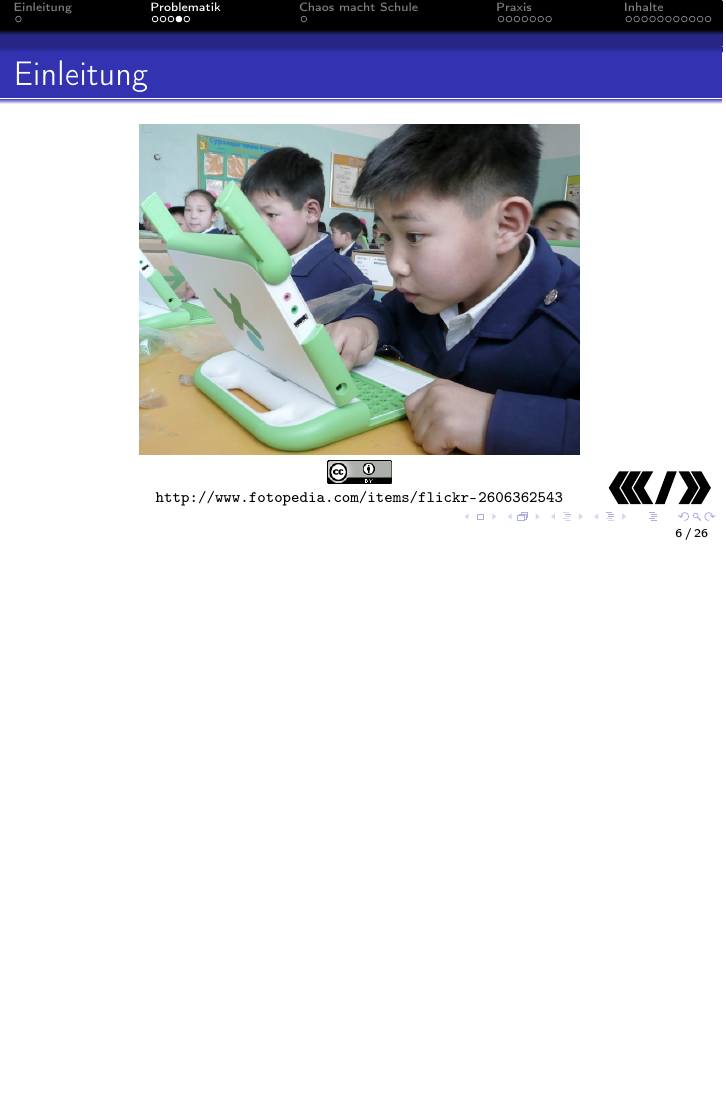
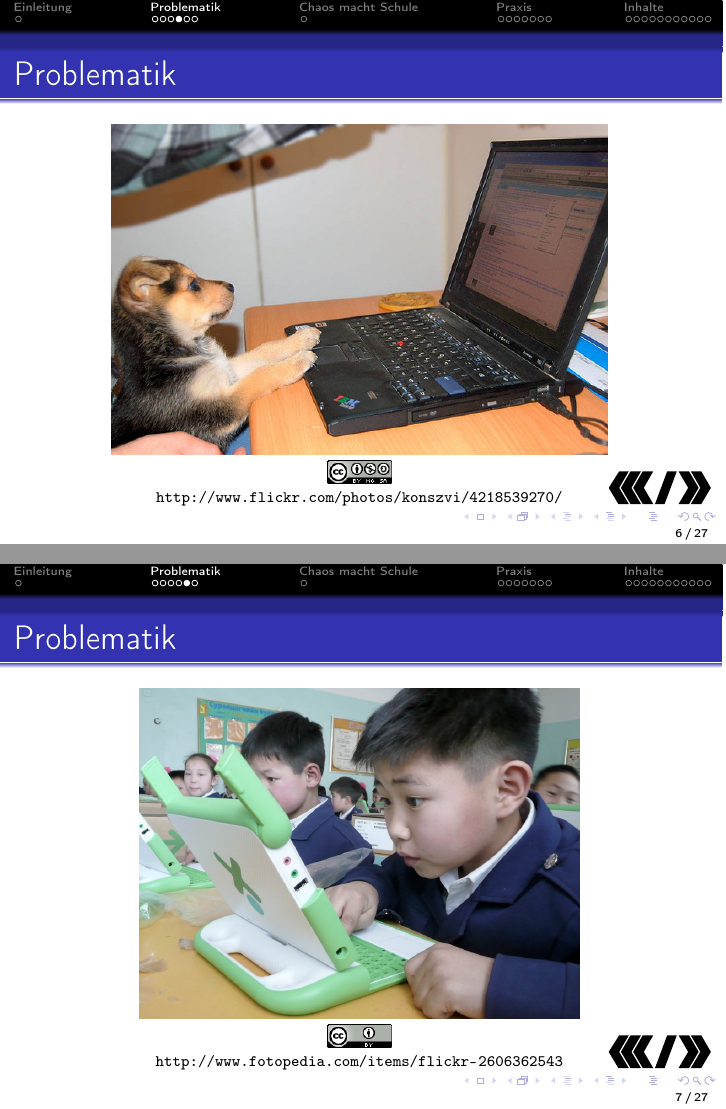
Before and after one commit to c3d2/cms-datenspuren2012, LaTeX slides (src/slides.tex): page 6 of 26 before the commit and pages 6 and 7 of 27 after it, the two joined at a grey line, the shorter picture padded with empty space. Compiled offline with pdfLaTeX.

Commit message:
Add dog and rename title for intro slides

```diff
--- a/src/slides.tex
+++ b/src/slides.tex
@@ -61,7 +61,15 @@
 \end{frame}
 
 \begin{frame}
-    \frametitle{Einleitung}
+    \frametitle{Problematik}
+    \begin{figure}
+        \includegraphics[height=0.7\textheight]{img/computer_dog.jpg}
+        \license[http://www.flickr.com/photos/konszvi/4218539270/]{\cc{by-nc-sa}}
+    \end{figure}
+\end{frame}
+
+\begin{frame}
+    \frametitle{Problematik}
     \begin{figure}
         \includegraphics[height=0.7\textheight]{img/computer_olpc.jpg}
         \license[http://www.fotopedia.com/items/flickr-2606362543]{\cc{by}}
```
Also changed, not shown: img/by-nc-sa.png (added), img/computer_dog.jpg (added), src/slides.tex (6 more changed lines).
